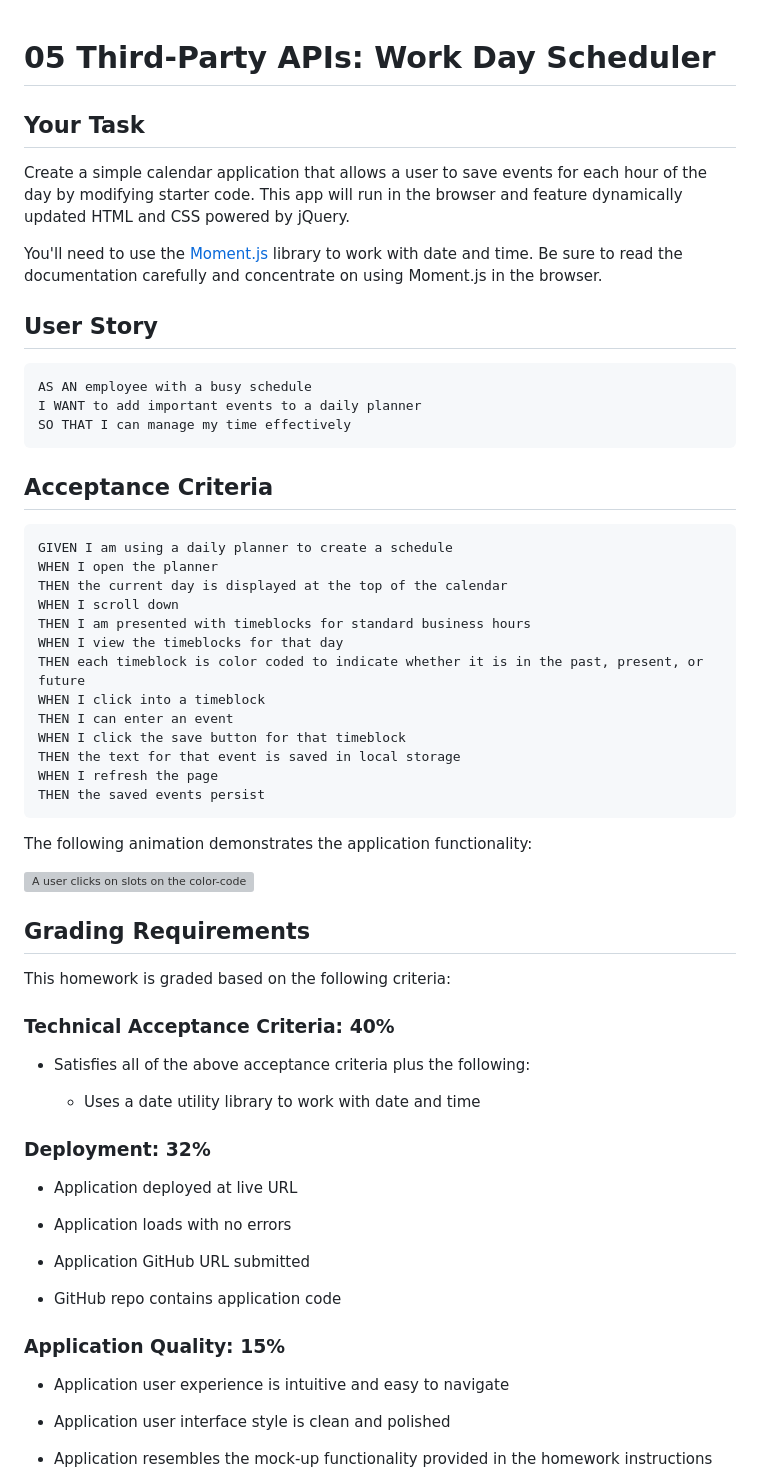
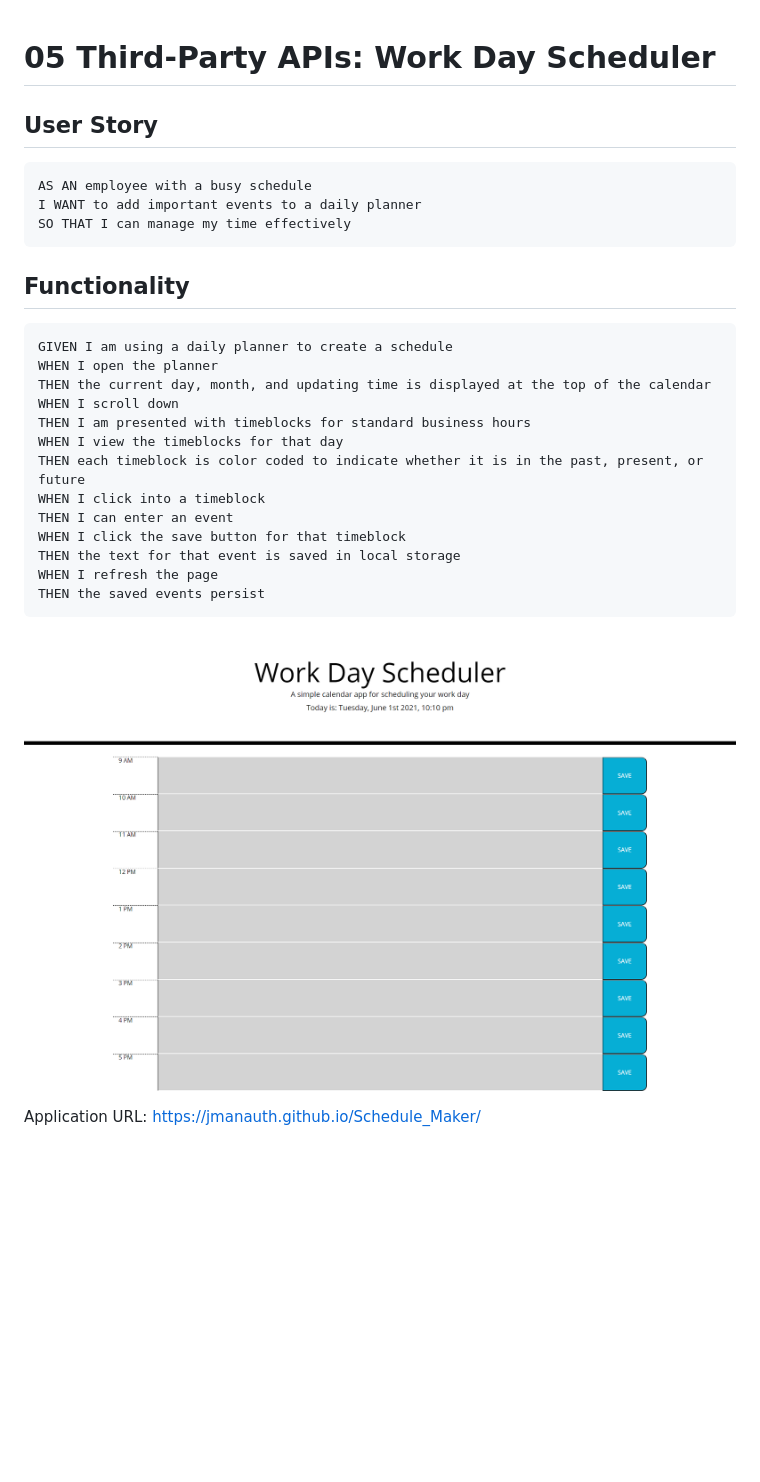
Before and after one commit to JManauth/Schedule_Maker, a Markdown page: README.md, the part around the change printed below. GitHub-like rendering; pictures changed too: assets/images/screenshot.png (added); blank space fills up the shorter version; grey boxes are pictures that could not be loaded.

````diff
--- a/README.md
+++ b/README.md
@@ -1,10 +1,4 @@
 # 05 Third-Party APIs: Work Day Scheduler
-
-## Your Task
-
-Create a simple calendar application that allows a user to save events for each hour of the day by modifying starter code. This app will run in the browser and feature dynamically updated HTML and CSS powered by jQuery.
-
-You'll need to use the [Moment.js](https://momentjs.com/) library to work with date and time. Be sure to read the documentation carefully and concentrate on using Moment.js in the browser.
 
 ## User Story
 
@@ -14,12 +8,12 @@ I WANT to add important events to a daily planner
 SO THAT I can manage my time effectively
 ```
 
-## Acceptance Criteria
+## Functionality
 
 ```md
 GIVEN I am using a daily planner to create a schedule
 WHEN I open the planner
-THEN the current day is displayed at the top of the calendar
+THEN the current day, month, and updating time is displayed at the top of the calendar
 WHEN I scroll down
 THEN I am presented with timeblocks for standard business hours
 WHEN I view the timeblocks for that day
@@ -32,36 +26,8 @@ WHEN I refresh the page
 THEN the saved events persist
 ```
 
-The following animation demonstrates the application functionality:
 
-![A user clicks on slots on the color-coded calendar and edits the events.](./Assets/05-third-party-apis-homework-demo.gif)
+![screenshot](./assets/images/screenshot.png)
 
+Application URL: https://jmanauth.github.io/Schedule_Maker/
 
-## Grading Requirements
-
-This homework is graded based on the following criteria:
-
-### Technical Acceptance Criteria: 40%
-
-* Satisfies all of the above acceptance criteria plus the following:
-
-  * Uses a date utility library to work with date and time
-
-### Deployment: 32%
-
-* Application deployed at live URL
-
-* Application loads with no errors
-
-* Application GitHub URL submitted
-
-* GitHub repo contains application code
-
-### Application Quality: 15%
-
-* Application user experience is intuitive and easy to navigate
-
-* Application user interface style is clean and polished
-
-* Application resembles the mock-up functionality provided in the homework instructions
-
````
Also changed, not shown: other parts of README.md (+1 -22 lines).
